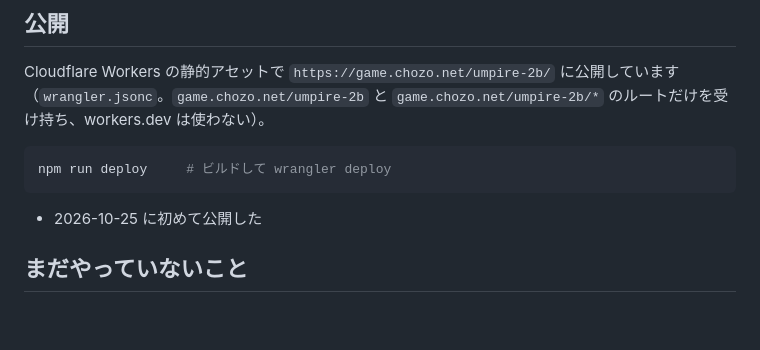
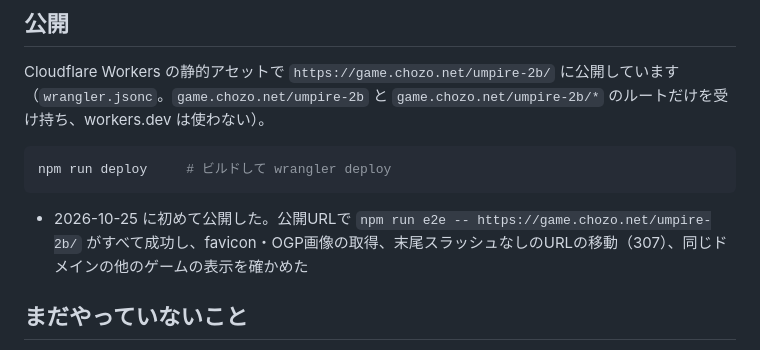
Before and after one commit to chozo/umpire-2b, a Markdown page: README.md, the part around the change. Rendered like a GitHub page; blank space fills up the shorter version.

Commit message:
README: 公開の確認結果を追記
Co-Authored-By: Claude Opus 5.5 <noreply@anthropic.com>

````diff
--- a/README.md
+++ b/README.md
@@ -203,7 +203,7 @@ Cloudflare Workers の静的アセットで `https://game.chozo.net/umpire-2b/`
 npm run deploy     # ビルドして wrangler deploy
 ```
 
-- 2026-10-25 に初めて公開した
+- 2026-10-25 に初めて公開した。公開URLで `npm run e2e -- https://game.chozo.net/umpire-2b/` がすべて成功し、favicon・OGP画像の取得、末尾スラッシュなしのURLの移動（307）、同じドメインの他のゲームの表示を確かめた
 
 ## まだやっていないこと
 
````
